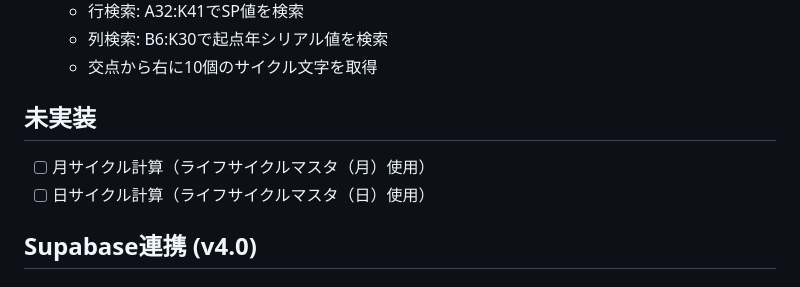
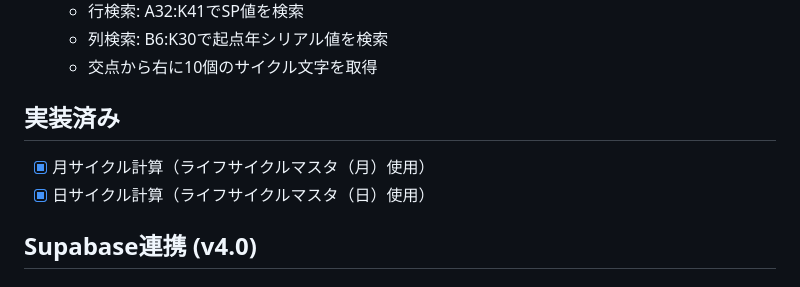
Before and after one commit to fdragon18/lifecycle-planner, a Markdown page: CLAUDE.md, the part around the change. GitHub-like rendering.

Commit message:
Update CLAUDE.md: mark month/day cycles as implemented
Co-Authored-By: Claude Opus 4.5 <noreply@anthropic.com>

```diff
--- a/CLAUDE.md
+++ b/CLAUDE.md
@@ -221,10 +221,10 @@ function getJuniun(typeNumber60) {
    - 列検索: B6:K30で起点年シリアル値を検索
    - 交点から右に10個のサイクル文字を取得
 
-## 未実装
+## 実装済み
 
-- [ ] 月サイクル計算（ライフサイクルマスタ（月）使用）
-- [ ] 日サイクル計算（ライフサイクルマスタ（日）使用）
+- [x] 月サイクル計算（ライフサイクルマスタ（月）使用）
+- [x] 日サイクル計算（ライフサイクルマスタ（日）使用）
 
 ## Supabase連携 (v4.0)
 
```
